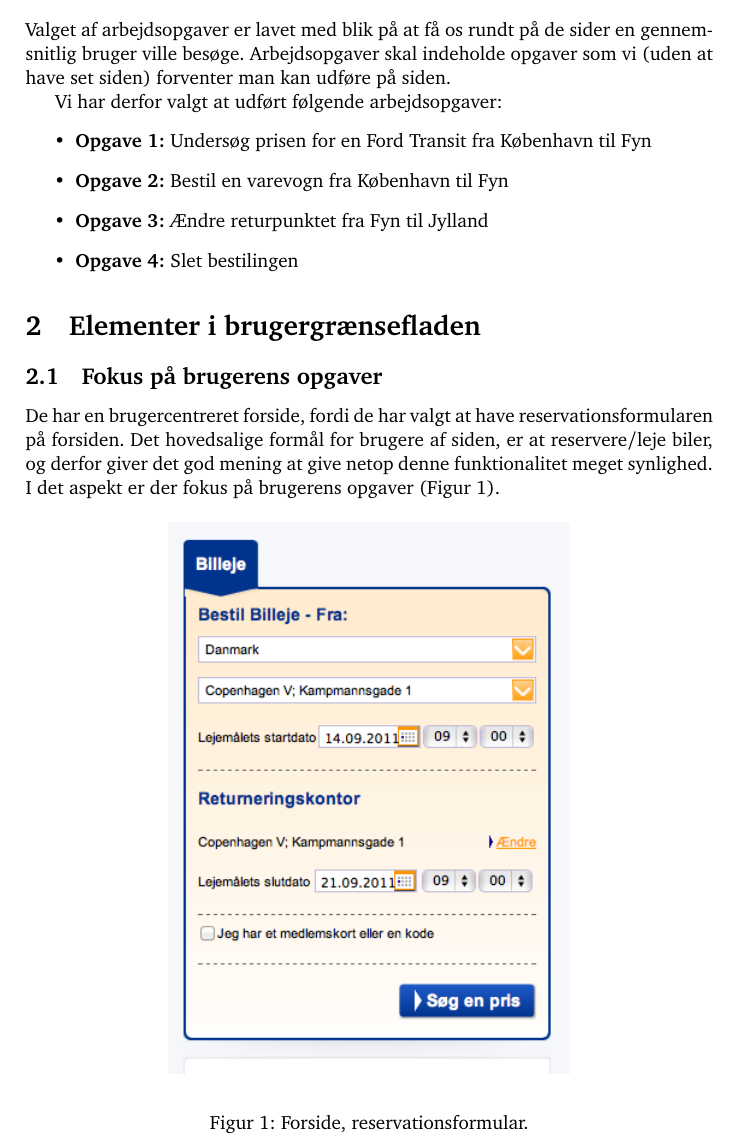
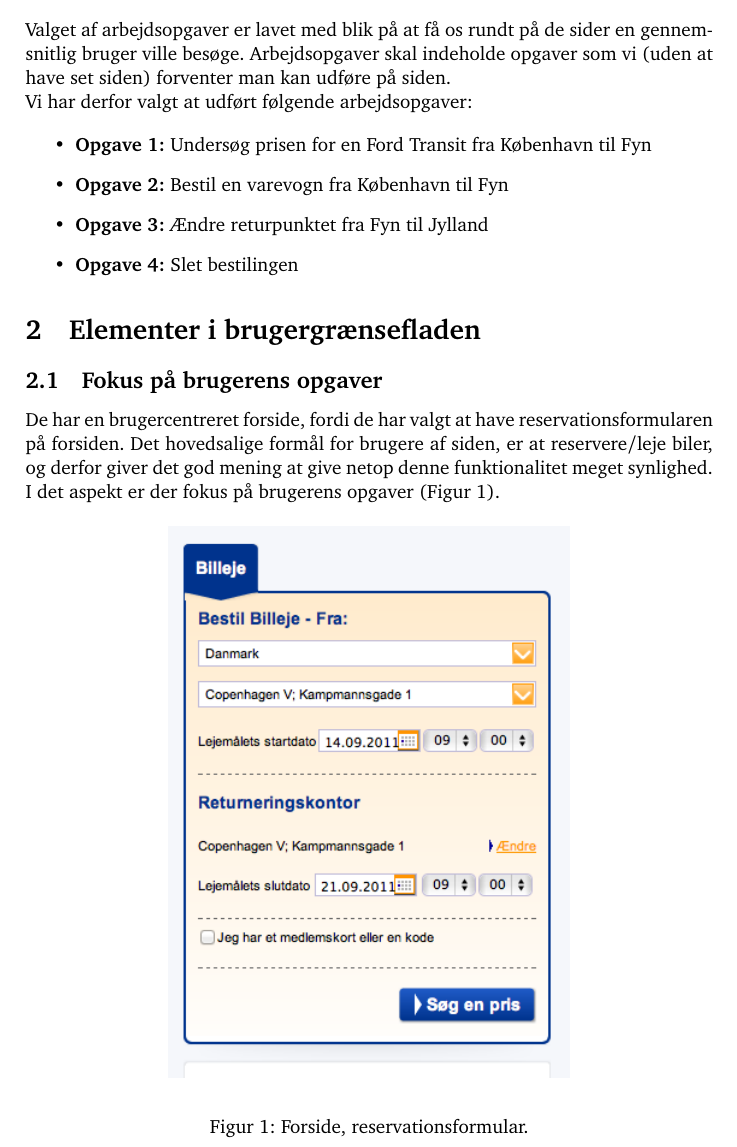
Before and after one commit to kayloos/HCI, a LaTeX document (oevelse_2/oevelse_2.tex): part of page 1 of 7, cut so that both start at the same text. Compiled offline with pdfLaTeX.

Commit message:
Kasper er stadig sexet

```diff
--- a/oevelse_2/oevelse_2.tex
+++ b/oevelse_2/oevelse_2.tex
@@ -22,9 +22,9 @@
 
 Valget af arbejdsopgaver er lavet med blik på at få os rundt på de sider en
 gennemsnitlig bruger ville besøge. Arbejdsopgaver skal indeholde opgaver som vi
-(uden at have set siden) forventer man kan udføre på siden.
+(uden at have set siden) forventer man kan udføre på siden.\\
+Vi har derfor valgt at udført følgende arbejdsopgaver:
 
-Vi har derfor valgt at udført følgende arbejdsopgaver:
 \begin{itemize}
 \item{\textbf{Opgave 1:}}
     Undersøg prisen for en Ford Transit fra København til Fyn
```
